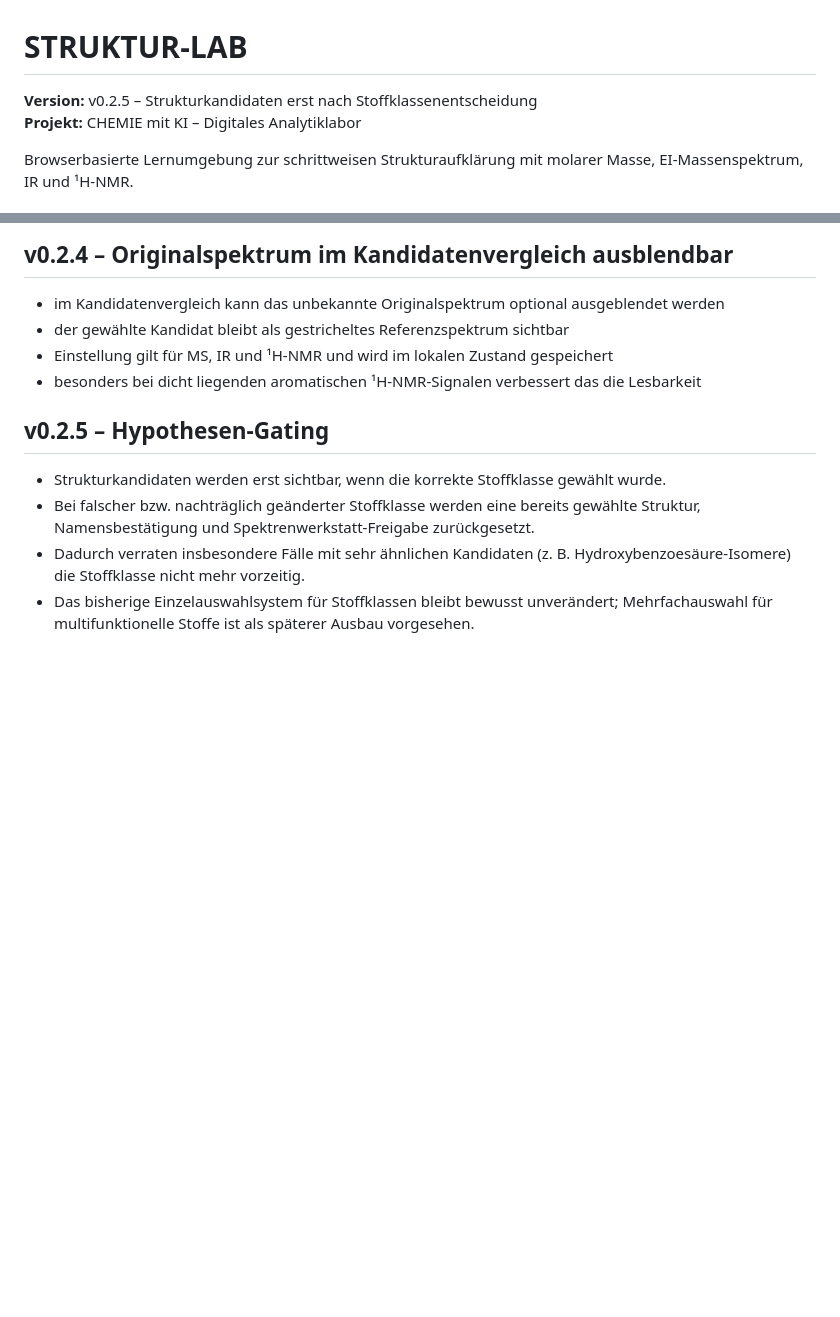
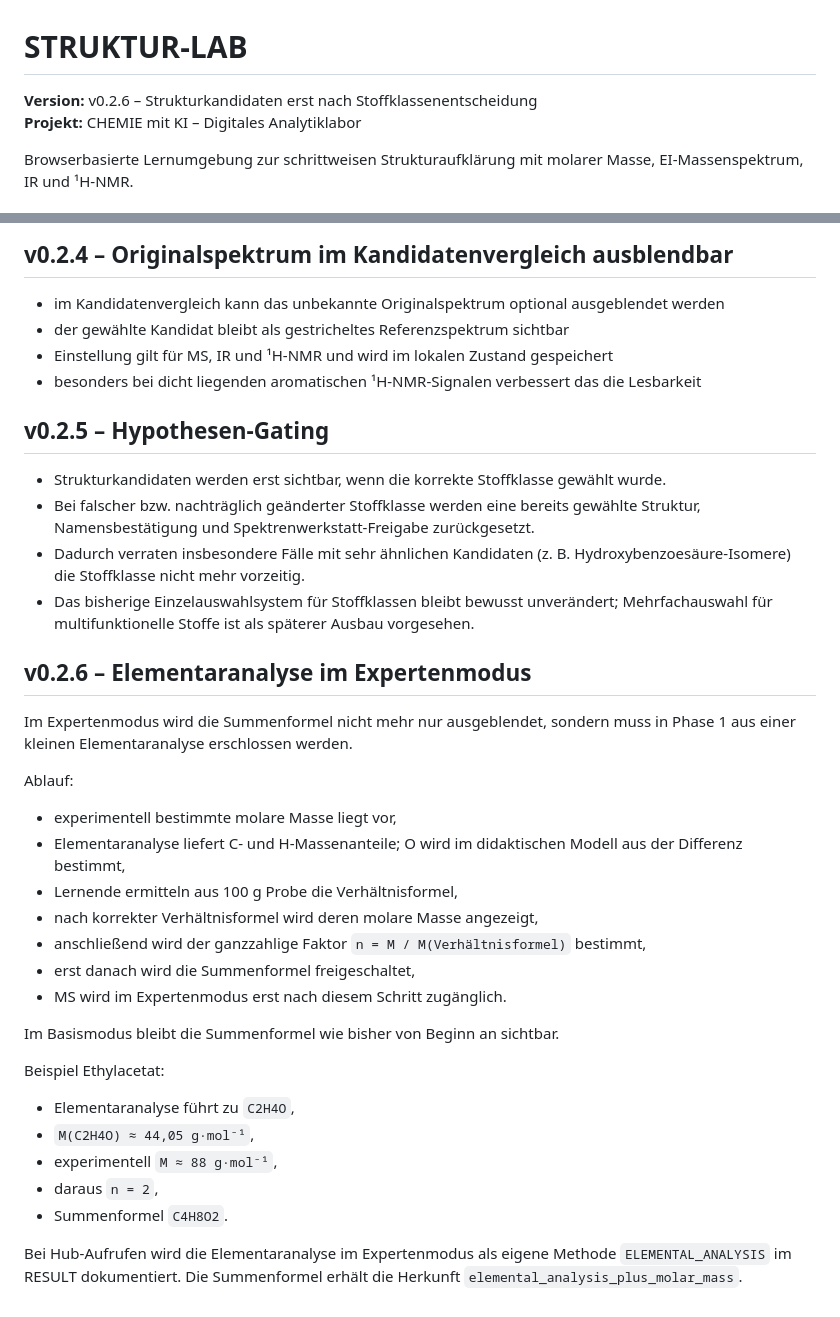
Before and after one commit to ekerzendorfer/STRUKTUR_LAB, a Markdown page: README.md, 2 parts joined by grey strips. Rendered like a GitHub page; blank space fills up the shorter version.

Commit message:
Document STRUKTUR-LAB v0.2.6 expert elemental analysis

```diff
--- a/README.md
+++ b/README.md
@@ -1,6 +1,6 @@
 # STRUKTUR-LAB
 
-**Version:** v0.2.5 – Strukturkandidaten erst nach Stoffklassenentscheidung
+**Version:** v0.2.6 – Strukturkandidaten erst nach Stoffklassenentscheidung
 **Projekt:** CHEMIE mit KI – Digitales Analytiklabor
 
 Browserbasierte Lernumgebung zur schrittweisen Strukturaufklärung mit molarer Masse, EI-Massenspektrum, IR und ¹H-NMR.
@@ -186,3 +186,28 @@ Im Hub-Modus:
 - Bei falscher bzw. nachträglich geänderter Stoffklasse werden eine bereits gewählte Struktur, Namensbestätigung und Spektrenwerkstatt-Freigabe zurückgesetzt.
 - Dadurch verraten insbesondere Fälle mit sehr ähnlichen Kandidaten (z. B. Hydroxybenzoesäure-Isomere) die Stoffklasse nicht mehr vorzeitig.
 - Das bisherige Einzelauswahlsystem für Stoffklassen bleibt bewusst unverändert; Mehrfachauswahl für multifunktionelle Stoffe ist als späterer Ausbau vorgesehen.
+
+
+## v0.2.6 – Elementaranalyse im Expertenmodus
+
+Im Expertenmodus wird die Summenformel nicht mehr nur ausgeblendet, sondern muss in Phase 1 aus einer kleinen Elementaranalyse erschlossen werden.
+
+Ablauf:
+- experimentell bestimmte molare Masse liegt vor,
+- Elementaranalyse liefert C- und H-Massenanteile; O wird im didaktischen Modell aus der Differenz bestimmt,
+- Lernende ermitteln aus 100 g Probe die Verhältnisformel,
+- nach korrekter Verhältnisformel wird deren molare Masse angezeigt,
+- anschließend wird der ganzzahlige Faktor `n = M / M(Verhältnisformel)` bestimmt,
+- erst danach wird die Summenformel freigeschaltet,
+- MS wird im Expertenmodus erst nach diesem Schritt zugänglich.
+
+Im Basismodus bleibt die Summenformel wie bisher von Beginn an sichtbar.
+
+Beispiel Ethylacetat:
+- Elementaranalyse führt zu `C2H4O`,
+- `M(C2H4O) ≈ 44,05 g·mol⁻¹`,
+- experimentell `M ≈ 88 g·mol⁻¹`,
+- daraus `n = 2`,
+- Summenformel `C4H8O2`.
+
+Bei Hub-Aufrufen wird die Elementaranalyse im Expertenmodus als eigene Methode `ELEMENTAL_ANALYSIS` im RESULT dokumentiert. Die Summenformel erhält die Herkunft `elemental_analysis_plus_molar_mass`.
```
